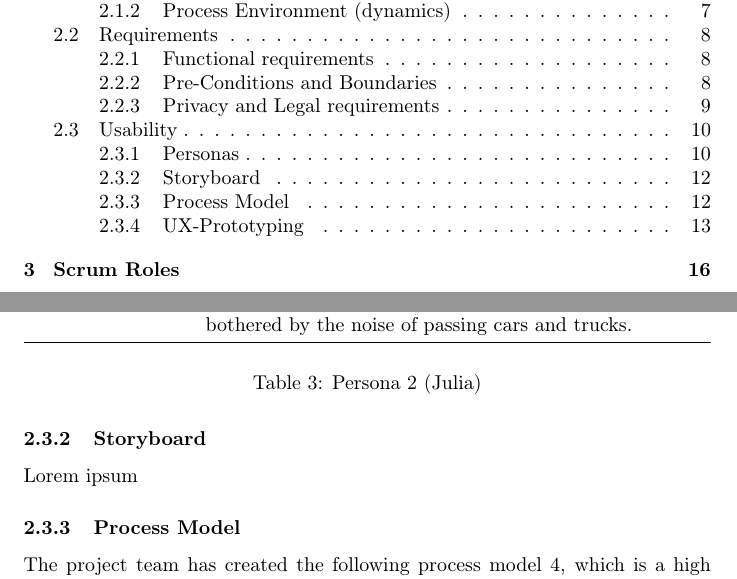
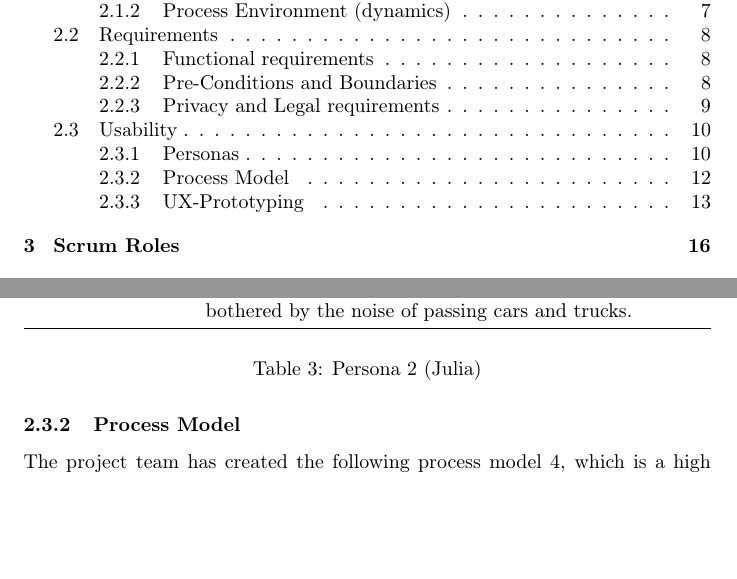
Before and after one commit to decibel-threshold-event-displayer/decibel-threshold-event-displayer, a LaTeX document (doc/scrum_report/scrum_report.tex, which reads doc/report/specification.tex): two parts of pages 2 and 12 of 32, joined at a grey line, cut so that both start at the same text, the shorter picture padded with empty space. Compiled offline with pdfLaTeX.

Commit message:
doc: removed lorem ipsum

```diff
--- a/doc/report/specification.tex
+++ b/doc/report/specification.tex
@@ -208,9 +208,6 @@ Nonetheless, the project team has attempted to capture the most common attribute
     \caption{Persona 2 (Julia)}\label{table:persona2}
 \end{table}
 
-\subsubsection{Storyboard}\label{subsubsec:storyboard}
-Lorem ipsum
-
 \subsubsection{Process Model}\label{subsubsec:process_model}
 The project team has created the following process model~\ref{fig:process_model}, which is a high level illustration of how the application should work.
 
```
Also changed, not shown: doc/report/report.pdf.
